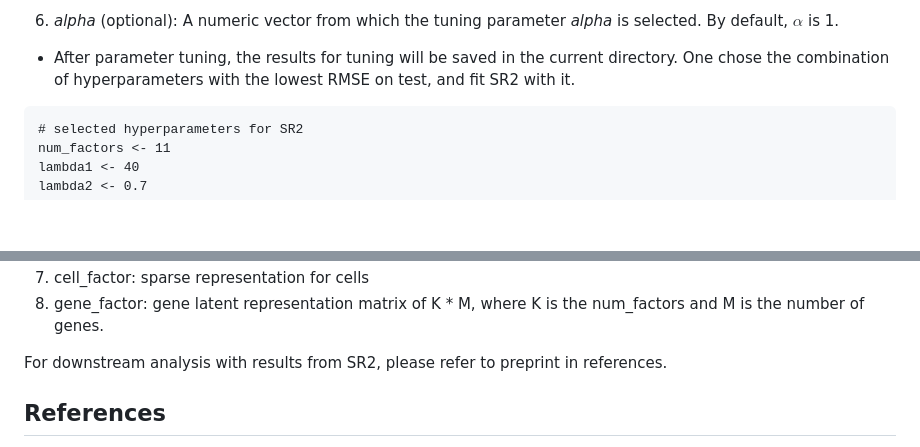
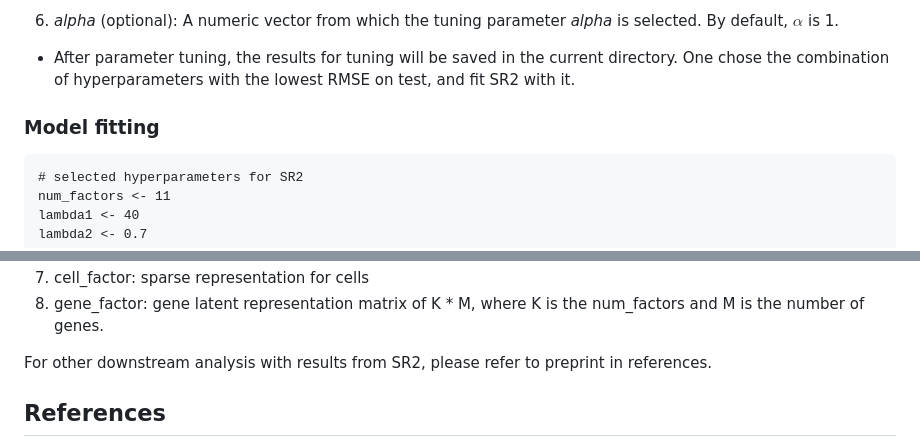
Before and after one commit to kai0511/scParser, a Markdown page: README.md, 2 parts joined by grey strips. Drawn GitHub-style; blank space fills up the shorter version.

````diff
--- a/README.md
+++ b/README.md
@@ -76,6 +76,8 @@ It has the following arguments:
 6. *alpha* (optional): A numeric vector from which the tuning parameter *alpha* is selected. By default, $\alpha$ is 1.
 
 * After parameter tuning, the results for tuning will be saved in the current directory. One chose the combination of hyperparameters with the lowest RMSE on test, and fit SR2 with it.
+
+### Model fitting
 
 ```{r}
 # selected hyperparameters for SR2
@@ -122,7 +124,8 @@ The fitted object obtained from the above command is an R list object, containin
 9. gene_factor: gene latent representation matrix of K * M, where K is the num_factors and M is the number of genes.
 
 
-For downstream analysis with results from SR2, please refer to preprint in references.
+
+For other downstream analysis with results from SR2, please refer to preprint in references.
 
 ## References
 Zhao, Kai, et al. "SR2: Sparse Representation Learning for Scalable Single-cell RNA Sequencing Data Analysis." bioRxiv (2023): 2023-08.
````
Also changed, not shown: other parts of README.md (+3 -3 lines).
